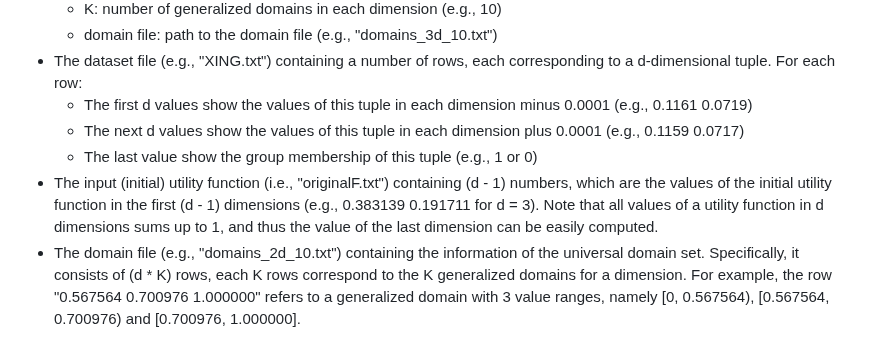
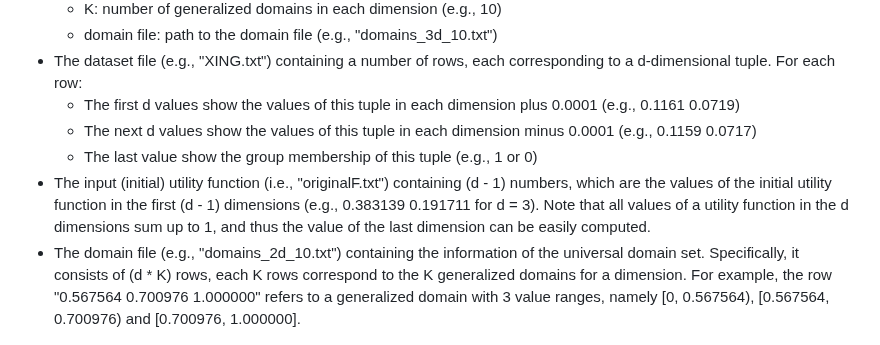
Before and after one commit to anonym93204/CF81D59D7728A00F, a Markdown page: README.md, the part around the change. Rendered like a GitHub page.

```diff
--- a/README.md
+++ b/README.md
@@ -40,10 +40,10 @@ The detailed format of the input files are introduced as follows. The full examp
     - K: number of generalized domains in each dimension (e.g., 10)
     - domain file: path to the domain file (e.g., "domains_3d_10.txt")
 - The dataset file (e.g., "XING.txt") containing a number of rows, each corresponding to a d-dimensional tuple. For each row:
-    - The first d values show the values of this tuple in each dimension minus 0.0001 (e.g., 0.1161 0.0719)
-    - The next d values show the values of this tuple in each dimension plus 0.0001 (e.g., 0.1159 0.0717)
+    - The first d values show the values of this tuple in each dimension plus 0.0001 (e.g., 0.1161 0.0719)
+    - The next d values show the values of this tuple in each dimension minus 0.0001 (e.g., 0.1159 0.0717)
     - The last value show the group membership of this tuple (e.g., 1 or 0)
-- The input (initial) utility function (i.e., "originalF.txt") containing (d - 1) numbers, which are the values of the initial utility function in the first (d - 1) dimensions (e.g., 0.383139 0.191711 for d = 3). Note that all values of a utility function in d dimensions sums up to 1, and thus the value of the last dimension can be easily computed.
+- The input (initial) utility function (i.e., "originalF.txt") containing (d - 1) numbers, which are the values of the initial utility function in the first (d - 1) dimensions (e.g., 0.383139 0.191711 for d = 3). Note that all values of a utility function in the d dimensions sum up to 1, and thus the value of the last dimension can be easily computed.
 - The domain file (e.g., "domains_2d_10.txt") containing the information of the universal domain set. Specifically, it consists of (d * K) rows, each K rows correspond to the K generalized domains for a dimension. For example, the row "0.567564 0.700976 1.000000" refers to a generalized domain with 3 value ranges, namely [0, 0.567564), [0.567564, 0.700976) and [0.700976, 1.000000].
 
 ## Output Format
```
